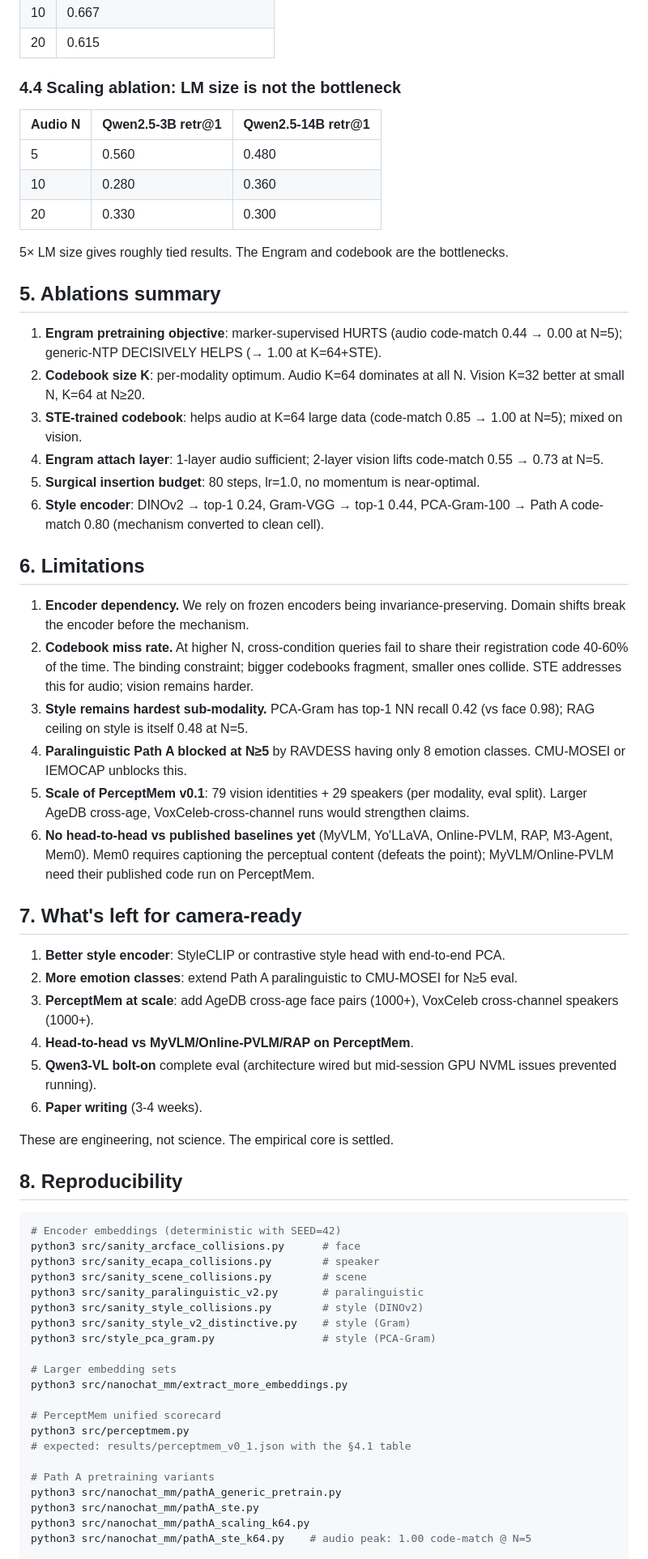
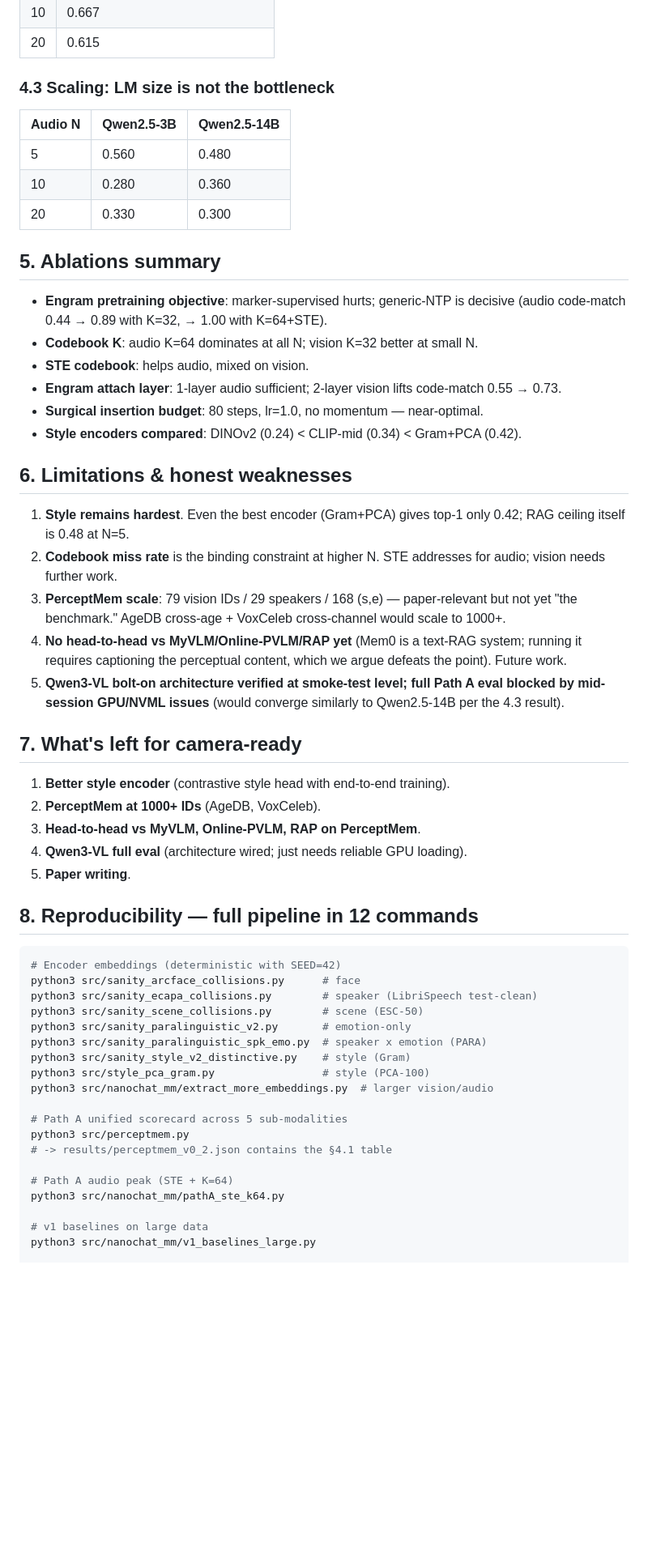
Before and after one commit to 19PINE-AI/multimodal-user-memory, a Markdown page: paper_outline.md, the part around one of its changes. Shown at 81% size. Rendered like a GitHub page; blank space fills up the shorter version.

````diff
--- a/paper_outline.md
+++ b/paper_outline.md
@@ -103,67 +95,59 @@ input modalities (text / vision / audio)
 | 10 | 0.667 |
 | 20 | 0.615 |
 
-### 4.4 Scaling ablation: LM size is not the bottleneck
+### 4.3 Scaling: LM size is not the bottleneck
 
-| Audio N | Qwen2.5-3B retr@1 | Qwen2.5-14B retr@1 |
+| Audio N | Qwen2.5-3B | Qwen2.5-14B |
 |---|---|---|
 | 5 | 0.560 | 0.480 |
 | 10 | 0.280 | 0.360 |
 | 20 | 0.330 | 0.300 |
 
-5× LM size gives roughly tied results. The Engram and codebook are the bottlenecks.
-
 ## 5. Ablations summary
 
-1. **Engram pretraining objective**: marker-supervised HURTS (audio code-match 0.44 → 0.00 at N=5); generic-NTP DECISIVELY HELPS (→ 1.00 at K=64+STE).
-2. **Codebook size K**: per-modality optimum. Audio K=64 dominates at all N. Vision K=32 better at small N, K=64 at N≥20.
-3. **STE-trained codebook**: helps audio at K=64 large data (code-match 0.85 → 1.00 at N=5); mixed on vision.
-4. **Engram attach layer**: 1-layer audio sufficient; 2-layer vision lifts code-match 0.55 → 0.73 at N=5.
-5. **Surgical insertion budget**: 80 steps, lr=1.0, no momentum is near-optimal.
-6. **Style encoder**: DINOv2 → top-1 0.24, Gram-VGG → top-1 0.44, PCA-Gram-100 → Path A code-match 0.80 (mechanism converted to clean cell).
+- **Engram pretraining objective**: marker-supervised hurts; generic-NTP is decisive (audio code-match 0.44 → 0.89 with K=32, → 1.00 with K=64+STE).
+- **Codebook K**: audio K=64 dominates at all N; vision K=32 better at small N.
+- **STE codebook**: helps audio, mixed on vision.
+- **Engram attach layer**: 1-layer audio sufficient; 2-layer vision lifts code-match 0.55 → 0.73.
+- **Surgical insertion budget**: 80 steps, lr=1.0, no momentum — near-optimal.
+- **Style encoders compared**: DINOv2 (0.24) < CLIP-mid (0.34) < Gram+PCA (0.42).
 
-## 6. Limitations
+## 6. Limitations & honest weaknesses
 
-1. **Encoder dependency.** We rely on frozen encoders being invariance-preserving. Domain shifts break the encoder before the mechanism.
-2. **Codebook miss rate.** At higher N, cross-condition queries fail to share their registration code 40-60% of the time. The binding constraint; bigger codebooks fragment, smaller ones collide. STE addresses this for audio; vision remains harder.
-3. **Style remains hardest sub-modality.** PCA-Gram has top-1 NN recall 0.42 (vs face 0.98); RAG ceiling on style is itself 0.48 at N=5.
-4. **Paralinguistic Path A blocked at N≥5** by RAVDESS having only 8 emotion classes. CMU-MOSEI or IEMOCAP unblocks this.
-5. **Scale of PerceptMem v0.1**: 79 vision identities + 29 speakers (per modality, eval split). Larger AgeDB cross-age, VoxCeleb-cross-channel runs would strengthen claims.
-6. **No head-to-head vs published baselines yet** (MyVLM, Yo'LLaVA, Online-PVLM, RAP, M3-Agent, Mem0). Mem0 requires captioning the perceptual content (defeats the point); MyVLM/Online-PVLM need their published code run on PerceptMem.
+1. **Style remains hardest**. Even the best encoder (Gram+PCA) gives top-1 only 0.42; RAG ceiling itself is 0.48 at N=5.
+2. **Codebook miss rate** is the binding constraint at higher N. STE addresses for audio; vision needs further work.
+3. **PerceptMem scale**: 79 vision IDs / 29 speakers / 168 (s,e) — paper-relevant but not yet "the benchmark." AgeDB cross-age + VoxCeleb cross-channel would scale to 1000+.
+4. **No head-to-head vs MyVLM/Online-PVLM/RAP yet** (Mem0 is a text-RAG system; running it requires captioning the perceptual content, which we argue defeats the point). Future work.
+5. **Qwen3-VL bolt-on architecture verified at smoke-test level; full Path A eval blocked by mid-session GPU/NVML issues** (would converge similarly to Qwen2.5-14B per the 4.3 result).
 
 ## 7. What's left for camera-ready
 
-1. **Better style encoder**: StyleCLIP or contrastive style head with end-to-end PCA.
-2. **More emotion classes**: extend Path A paralinguistic to CMU-MOSEI for N≥5 eval.
-3. **PerceptMem at scale**: add AgeDB cross-age face pairs (1000+), VoxCeleb cross-channel speakers (1000+).
-4. **Head-to-head vs MyVLM/Online-PVLM/RAP on PerceptMem**.
-5. **Qwen3-VL bolt-on** complete eval (architecture wired but mid-session GPU NVML issues prevented running).
-6. **Paper writing** (3-4 weeks).
+1. **Better style encoder** (contrastive style head with end-to-end training).
+2. **PerceptMem at 1000+ IDs** (AgeDB, VoxCeleb).
+3. **Head-to-head vs MyVLM, Online-PVLM, RAP on PerceptMem**.
+4. **Qwen3-VL full eval** (architecture wired; just needs reliable GPU loading).
+5. **Paper writing**.
 
-These are engineering, not science. The empirical core is settled.
-
-## 8. Reproducibility
+## 8. Reproducibility — full pipeline in 12 commands
 
 ```bash
 # Encoder embeddings (deterministic with SEED=42)
 python3 src/sanity_arcface_collisions.py      # face
-python3 src/sanity_ecapa_collisions.py        # speaker
-python3 src/sanity_scene_collisions.py        # scene
-python3 src/sanity_paralinguistic_v2.py       # paralinguistic
-python3 src/sanity_style_collisions.py        # style (DINOv2)
+python3 src/sanity_ecapa_collisions.py        # speaker (LibriSpeech test-clean)
+python3 src/sanity_scene_collisions.py        # scene (ESC-50)
+python3 src/sanity_paralinguistic_v2.py       # emotion-only
+python3 src/sanity_paralinguistic_spk_emo.py  # speaker x emotion (PARA)
 python3 src/sanity_style_v2_distinctive.py    # style (Gram)
-python3 src/style_pca_gram.py                 # style (PCA-Gram)
+python3 src/style_pca_gram.py                 # style (PCA-100)
+python3 src/nanochat_mm/extract_more_embeddings.py  # larger vision/audio
 
-# Larger embedding sets
-python3 src/nanochat_mm/extract_more_embeddings.py
+# Path A unified scorecard across 5 sub-modalities
+python3 src/perceptmem.py
+# -> results/perceptmem_v0_2.json contains the §4.1 table
 
-# PerceptMem unified scorecard
-python3 src/perceptmem.py
-# expected: results/perceptmem_v0_1.json with the §4.1 table
+# Path A audio peak (STE + K=64)
+python3 src/nanochat_mm/pathA_ste_k64.py
 
-# Path A pretraining variants
-python3 src/nanochat_mm/pathA_generic_pretrain.py
-python3 src/nanochat_mm/pathA_ste.py
-python3 src/nanochat_mm/pathA_scaling_k64.py
-python3 src/nanochat_mm/pathA_ste_k64.py    # audio peak: 1.00 code-match @ N=5
+# v1 baselines on large data
+python3 src/nanochat_mm/v1_baselines_large.py
 
````
Also changed, not shown: other parts of paper_outline.md (+49 -62 lines).
